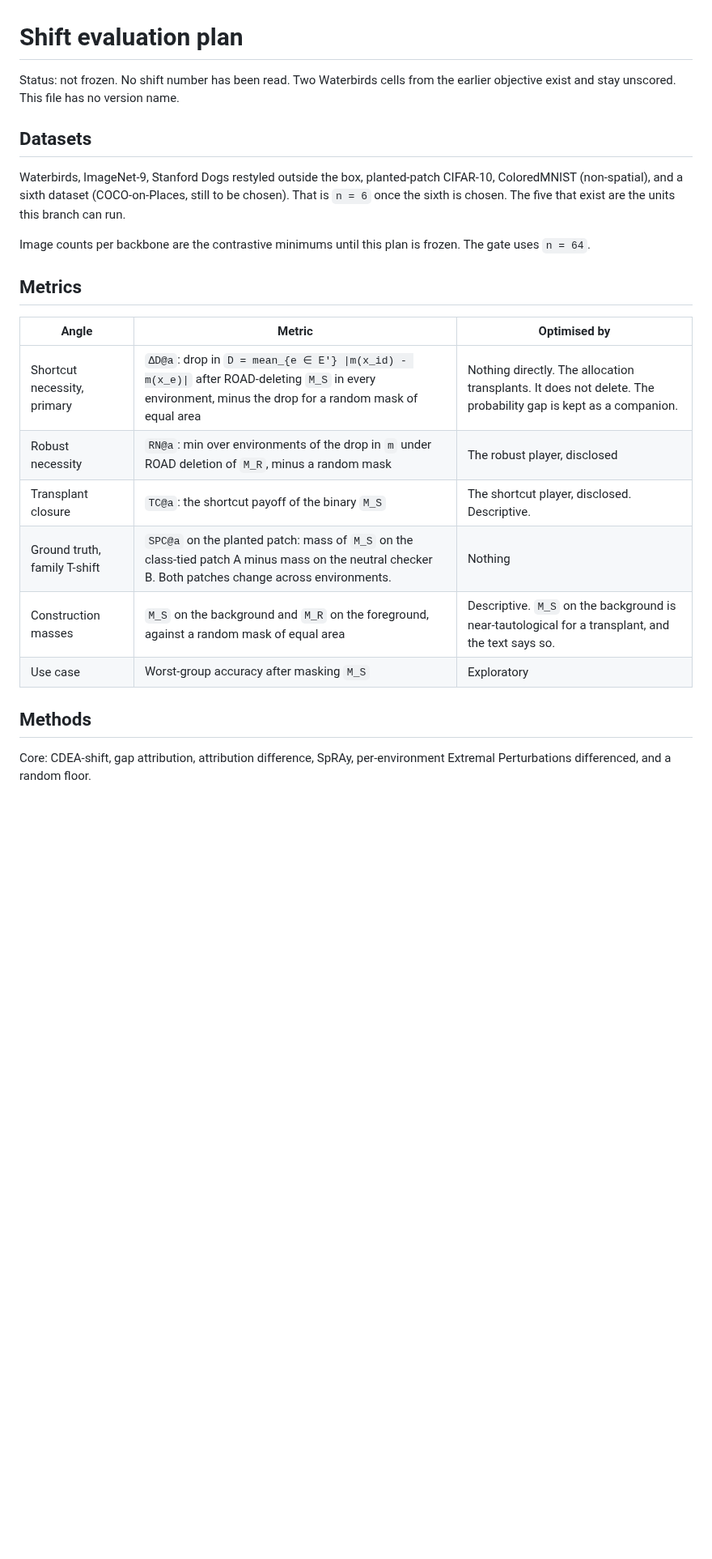
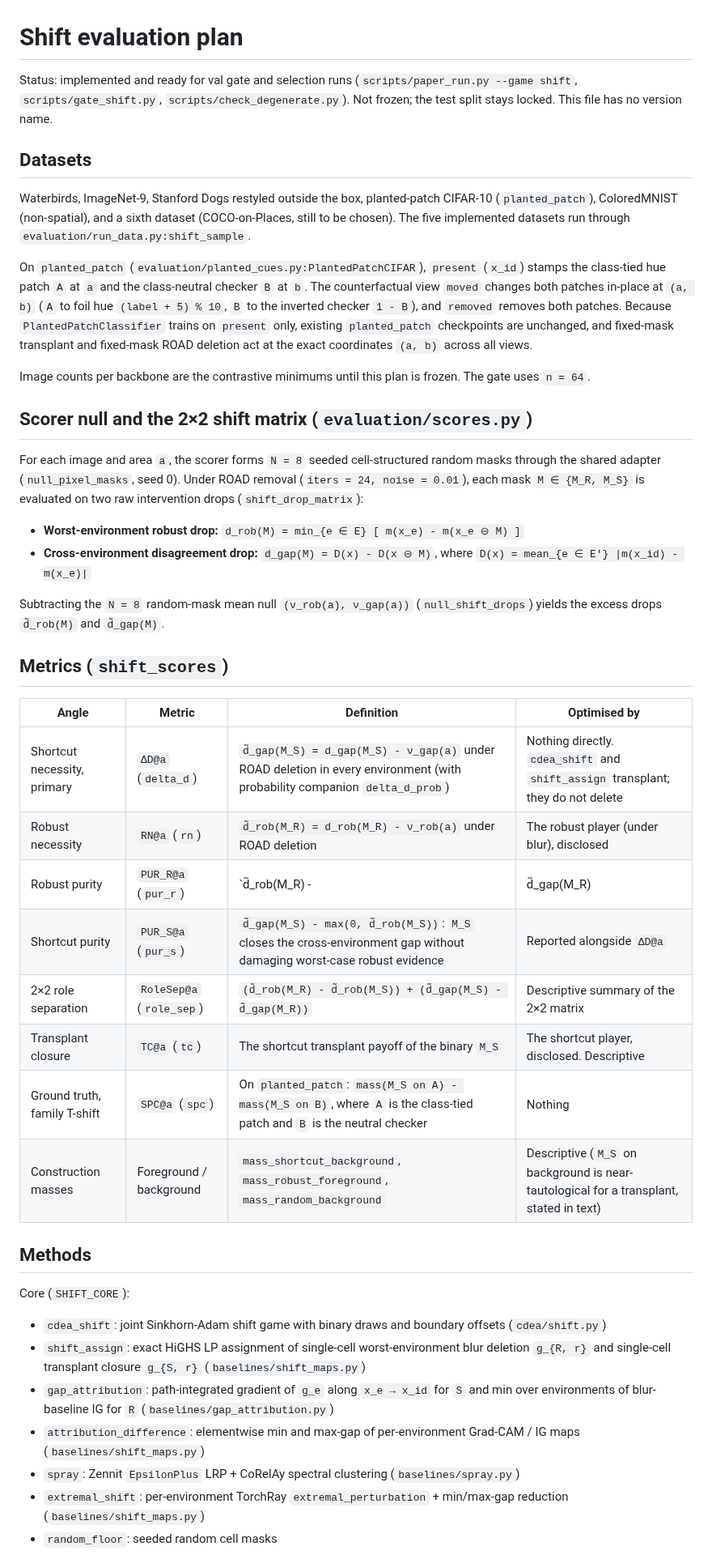
Before and after one commit to supreethms1809/gambit, a Markdown page: docs/paper/SHIFT_EVAL_PLAN.md, the part around one of its changes. Shown at 81% size. GitHub-like rendering; blank space fills up the shorter version.

```diff
--- a/docs/paper/SHIFT_EVAL_PLAN.md
+++ b/docs/paper/SHIFT_EVAL_PLAN.md
@@ -1,25 +1,44 @@
 # Shift evaluation plan
 
-Status: not frozen. No shift number has been read. Two Waterbirds cells from the earlier objective exist and stay unscored. This file has no version name.
+Status: implemented and ready for val gate and selection runs (`scripts/paper_run.py --game shift`, `scripts/gate_shift.py`, `scripts/check_degenerate.py`). Not frozen; the test split stays locked. This file has no version name.
 
 ## Datasets
 
-Waterbirds, ImageNet-9, Stanford Dogs restyled outside the box, planted-patch CIFAR-10, ColoredMNIST (non-spatial), and a sixth dataset (COCO-on-Places, still to be chosen). That is `n = 6` once the sixth is chosen. The five that exist are the units this branch can run.
+Waterbirds, ImageNet-9, Stanford Dogs restyled outside the box, planted-patch CIFAR-10 (`planted_patch`), ColoredMNIST (non-spatial), and a sixth dataset (COCO-on-Places, still to be chosen). The five implemented datasets run through `evaluation/run_data.py:shift_sample`.
+
+On `planted_patch` (`evaluation/planted_cues.py:PlantedPatchCIFAR`), `present` (`x_id`) stamps the class-tied hue patch `A` at `a` and the class-neutral checker `B` at `b`. The counterfactual view `moved` changes both patches in-place at `(a, b)` (`A` to foil hue `(label + 5) % 10`, `B` to the inverted checker `1 - B`), and `removed` removes both patches. Because `PlantedPatchClassifier` trains on `present` only, existing `planted_patch` checkpoints are unchanged, and fixed-mask transplant and fixed-mask ROAD deletion act at the exact coordinates `(a, b)` across all views.
 
 Image counts per backbone are the contrastive minimums until this plan is frozen. The gate uses `n = 64`.
 
-## Metrics
+## Scorer null and the 2×2 shift matrix (`evaluation/scores.py`)
 
-| Angle | Metric | Optimised by |
-|---|---|---|
-| Shortcut necessity, primary | `ΔD@a`: drop in `D = mean_{e ∈ E'} \|m(x_id) - m(x_e)\|` after ROAD-deleting `M_S` in every environment, minus the drop for a random mask of equal area | Nothing directly. The allocation transplants. It does not delete. The probability gap is kept as a companion. |
-| Robust necessity | `RN@a`: min over environments of the drop in `m` under ROAD deletion of `M_R`, minus a random mask | The robust player, disclosed |
-| Transplant closure | `TC@a`: the shortcut payoff of the binary `M_S` | The shortcut player, disclosed. Descriptive. |
-| Ground truth, family T-shift | `SPC@a` on the planted patch: mass of `M_S` on the class-tied patch A minus mass on the neutral checker B. Both patches change across environments. | Nothing |
-| Construction masses | `M_S` on the background and `M_R` on the foreground, against a random mask of equal area | Descriptive. `M_S` on the background is near-tautological for a transplant, and the text says so. |
-| Use case | Worst-group accuracy after masking `M_S` | Exploratory |
+For each image and area `a`, the scorer forms `N = 8` seeded cell-structured random masks through the shared adapter (`null_pixel_masks`, seed 0). Under ROAD removal (`iters = 24, noise = 0.01`), each mask `M ∈ {M_R, M_S}` is evaluated on two raw intervention drops (`shift_drop_matrix`):
+- **Worst-environment robust drop:** `d_rob(M) = min_{e ∈ E} [ m(x_e) - m(x_e ⊖ M) ]`
+- **Cross-environment disagreement drop:** `d_gap(M) = D(x) - D(x ⊖ M)`, where `D(x) = mean_{e ∈ E'} |m(x_id) - m(x_e)|`
+
+Subtracting the `N = 8` random-mask mean null `(ν_rob(a), ν_gap(a))` (`null_shift_drops`) yields the excess drops `d̃_rob(M)` and `d̃_gap(M)`.
+
+## Metrics (`shift_scores`)
+
+| Angle | Metric | Definition | Optimised by |
+|---|---|---|---|
+| Shortcut necessity, primary | `ΔD@a` (`delta_d`) | `d̃_gap(M_S) = d_gap(M_S) - ν_gap(a)` under ROAD deletion in every environment (with probability companion `delta_d_prob`) | Nothing directly. `cdea_shift` and `shift_assign` transplant; they do not delete |
+| Robust necessity | `RN@a` (`rn`) | `d̃_rob(M_R) = d_rob(M_R) - ν_rob(a)` under ROAD deletion | The robust player (under blur), disclosed |
+| Robust purity | `PUR_R@a` (`pur_r`) | `d̃_rob(M_R) - |d̃_gap(M_R)|`: `M_R` drops worst-case log-odds without altering the cross-environment gap | Reported alongside `RN@a` |
+| Shortcut purity | `PUR_S@a` (`pur_s`) | `d̃_gap(M_S) - max(0, d̃_rob(M_S))`: `M_S` closes the cross-environment gap without damaging worst-case robust evidence | Reported alongside `ΔD@a` |
+| 2×2 role separation | `RoleSep@a` (`role_sep`) | `(d̃_rob(M_R) - d̃_rob(M_S)) + (d̃_gap(M_S) - d̃_gap(M_R))` | Descriptive summary of the 2×2 matrix |
+| Transplant closure | `TC@a` (`tc`) | The shortcut transplant payoff of the binary `M_S` | The shortcut player, disclosed. Descriptive |
+| Ground truth, family T-shift | `SPC@a` (`spc`) | On `planted_patch`: `mass(M_S on A) - mass(M_S on B)`, where `A` is the class-tied patch and `B` is the neutral checker | Nothing |
+| Construction masses | Foreground / background | `mass_shortcut_background`, `mass_robust_foreground`, `mass_random_background` | Descriptive (`M_S` on background is near-tautological for a transplant, stated in text) |
 
 ## Methods
 
-Core: CDEA-shift, gap attribution, attribution difference, SpRAy, per-environment Extremal Perturbations differenced, and a random floor.
+Core (`SHIFT_CORE`):
+- `cdea_shift`: joint Sinkhorn-Adam shift game with binary draws and boundary offsets (`cdea/shift.py`)
+- `shift_assign`: exact HiGHS LP assignment of single-cell worst-environment blur deletion `g_{R, r}` and single-cell transplant closure `g_{S, r}` (`baselines/shift_maps.py`)
+- `gap_attribution`: path-integrated gradient of `g_e` along `x_e → x_id` for `S` and min over environments of blur-baseline IG for `R` (`baselines/gap_attribution.py`)
+- `attribution_difference`: elementwise min and max-gap of per-environment Grad-CAM / IG maps (`baselines/shift_maps.py`)
+- `spray`: Zennit `EpsilonPlus` LRP + CoRelAy spectral clustering (`baselines/spray.py`)
+- `extremal_shift`: per-environment TorchRay `extremal_perturbation` + min/max-gap reduction (`baselines/shift_maps.py`)
+- `random_floor`: seeded random cell masks
 
```
Also changed, not shown: other parts of docs/paper/SHIFT_EVAL_PLAN.md (+16 -15 lines), docs/paper/SHIFT_FORMULATION.md (+26 -22 lines).
